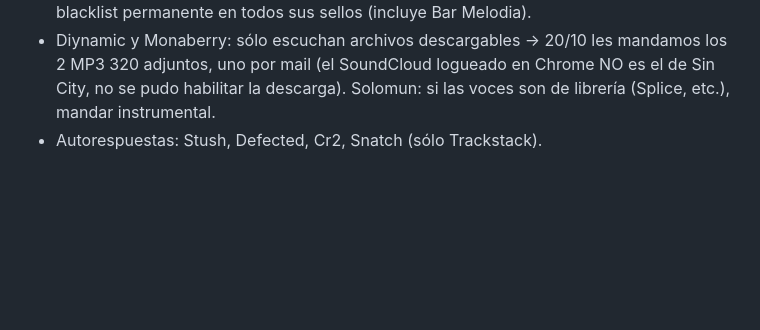
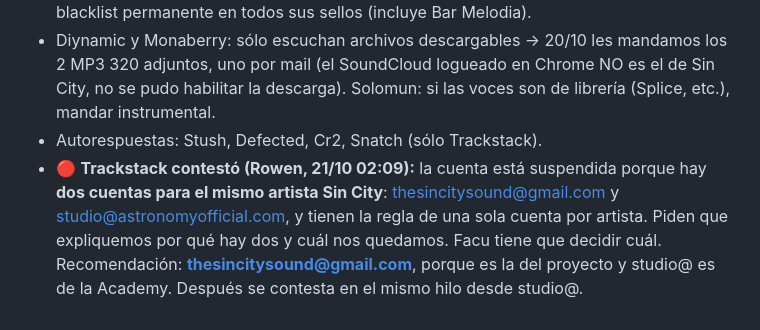
Before and after one commit to facue1900-byte/facu-os, a Markdown page: active/astronomy/sin-city-demos.md, the part around the change. GitHub-like rendering; blank space fills up the shorter version.

Commit message:
Sin City demos: Trackstack reply, two accounts for one artist
Co-Authored-By: Claude Opus 5.5 (1M context) <noreply@anthropic.com>
Claude-Session: https://claude.ai/code/session_01YNf53mbxGfjC7Jhw8MV12C

```diff
--- a/active/astronomy/sin-city-demos.md
+++ b/active/astronomy/sin-city-demos.md
@@ -69,3 +69,4 @@ No se pudieron (lo hace Facu o falta un dato):
 - Sound Avenue: DESCARTADO. Su form (soundavenue.short.gy/demo) dice que IA = blacklist permanente en todos sus sellos (incluye Bar Melodia).
 - Diynamic y Monaberry: sólo escuchan archivos descargables → 20/10 les mandamos los 2 MP3 320 adjuntos, uno por mail (el SoundCloud logueado en Chrome NO es el de Sin City, no se pudo habilitar la descarga). Solomun: si las voces son de librería (Splice, etc.), mandar instrumental.
 - Autorespuestas: Stush, Defected, Cr2, Snatch (sólo Trackstack).
+- 🔴 **Trackstack contestó (Rowen, 21/10 02:09):** la cuenta está suspendida porque hay **dos cuentas para el mismo artista Sin City**: thesincitysound@gmail.com y studio@astronomyofficial.com, y tienen la regla de una sola cuenta por artista. Piden que expliquemos por qué hay dos y cuál nos quedamos. Facu tiene que decidir cuál. Recomendación: **thesincitysound@gmail.com**, porque es la del proyecto y studio@ es de la Academy. Después se contesta en el mismo hilo desde studio@.
```
